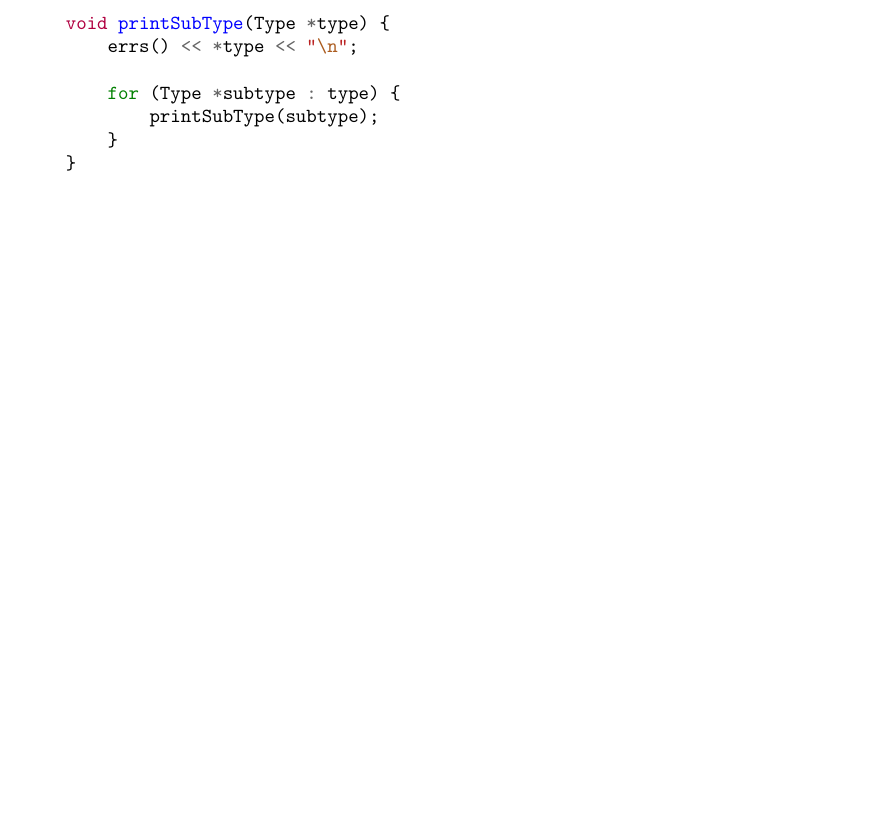
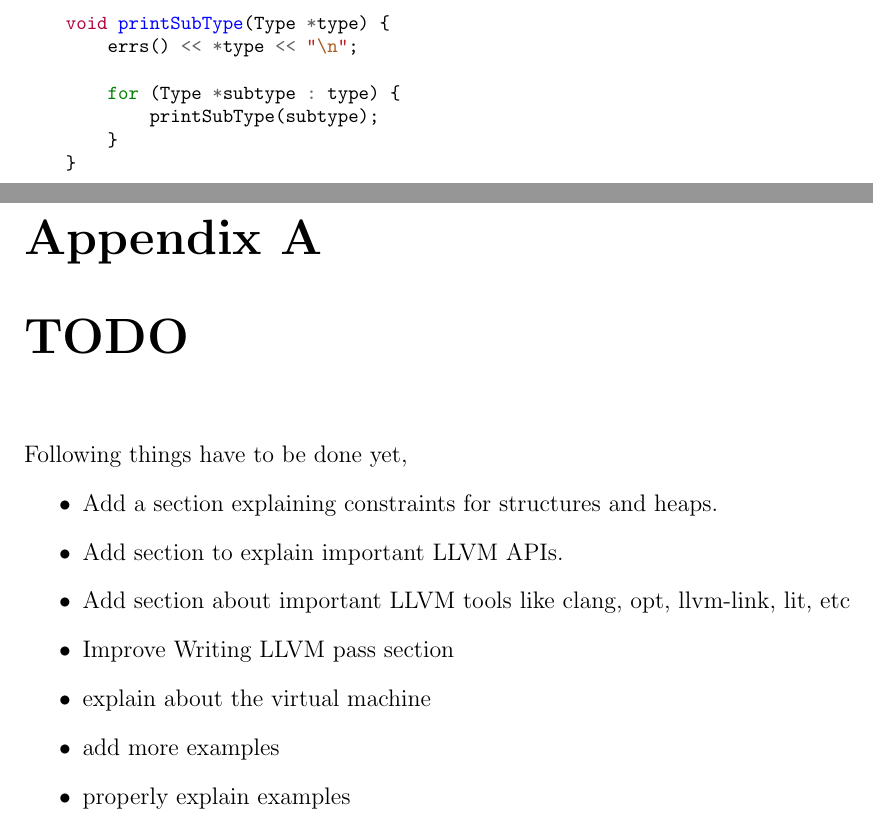
Before and after one commit to DhaliwalX/ConstraintGenReport, a LaTeX thesis (Report.tex): part of page 33 of 34 before the commit and two parts of pages 33 and 34 of 35 after it, the two joined at a grey line, cut so that both start at the same text, the shorter picture padded with empty space. Compiled offline with pdfLaTeX.

Commit message:
Added todo section

```diff
--- a/Report.tex
+++ b/Report.tex
@@ -1354,6 +1354,18 @@ For e.g below is the code for traversal over above type
 
 \end{minted}
 
+\chapter{TODO}
+Following things have to be done yet,
+\begin{itemize}
+ \item Add a section explaining constraints for structures and heaps.
+ \item Add section to explain important LLVM APIs.
+ \item Add section about important LLVM tools like clang, opt, llvm-link, lit, etc
+ \item Improve Writing LLVM pass section
+ \item explain about the virtual machine
+ \item add more examples
+ \item properly explain examples
+\end{itemize}
+
 \bibliography{References}
 \bibliographystyle{ieeetr}
 \end{document}
```
